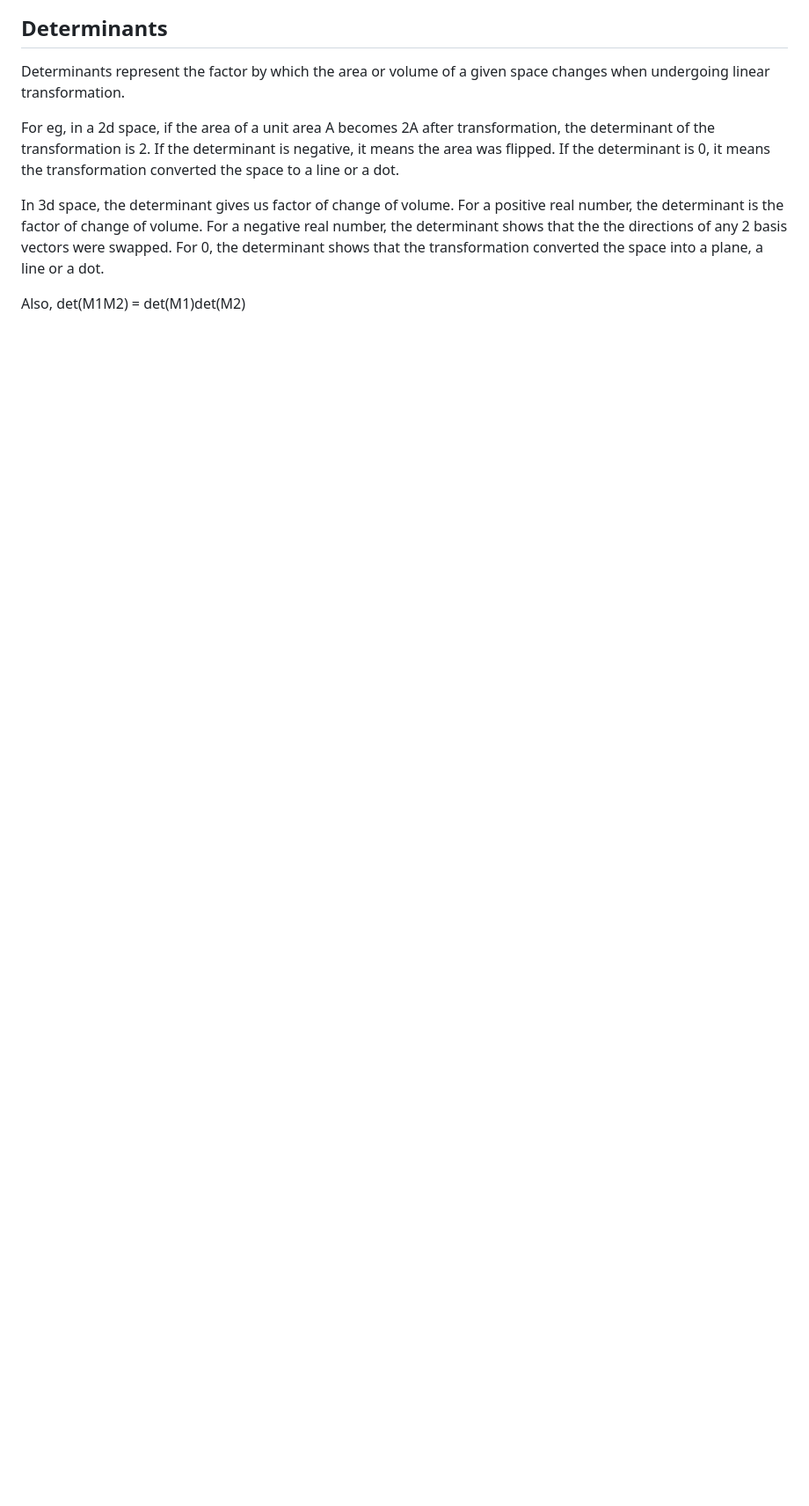
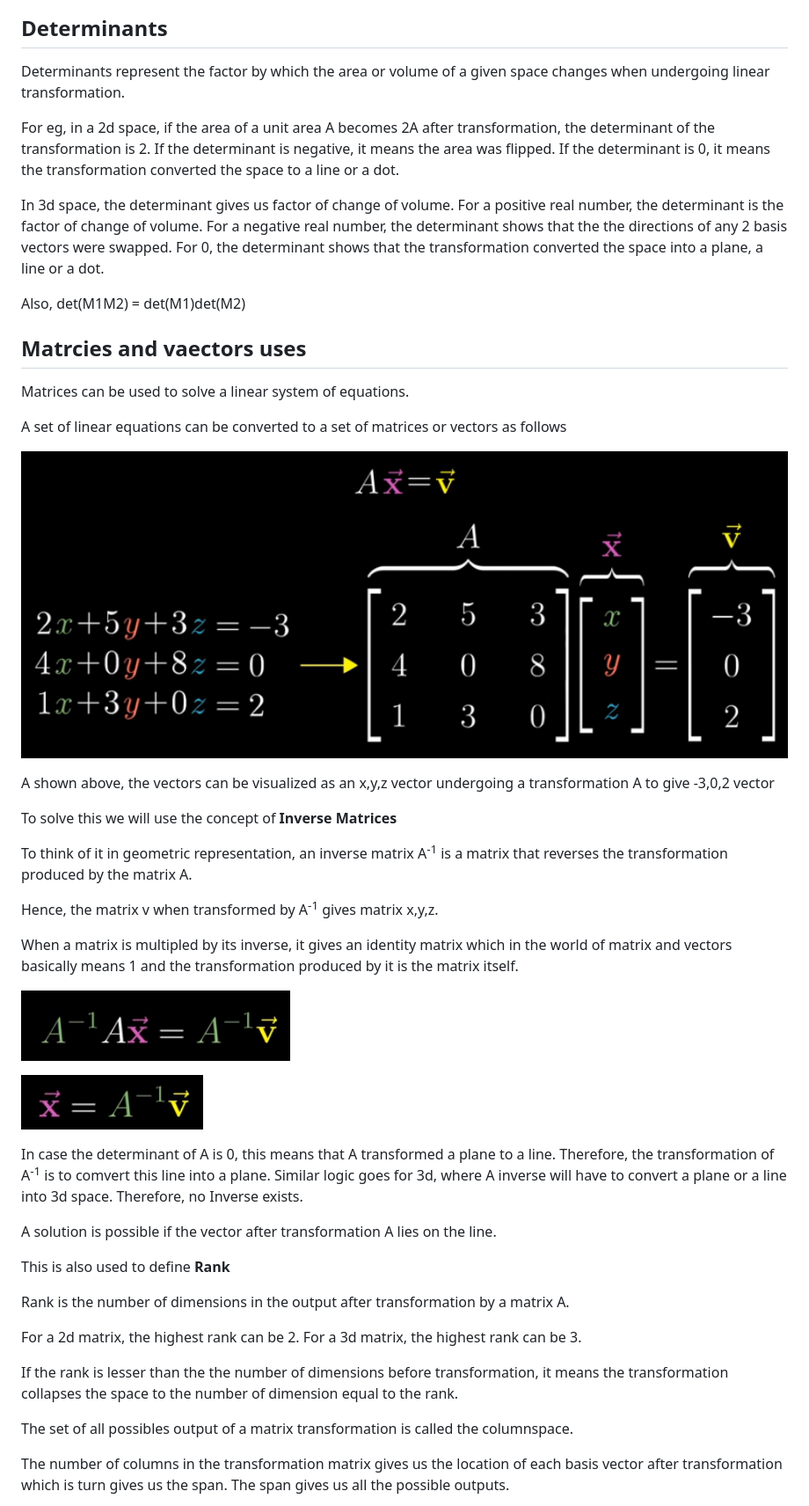
Before and after one commit to LakshayaSinghal/Neural-Style-Transfer, a Markdown page: Notes/Linear Algebra.md, the part around the change printed below. Shown: that part at 88% size. Drawn GitHub-style; pictures changed too: Notes/images/INverse matrix.png (added), Notes/images/inverse matrix 1.png (added), Notes/images/linear system of eqn using matrix.png (added); blank space fills up the shorter version.

Commit message:
Added notes for Matrox uses, column space, null space

```diff
--- a/Notes/Linear Algebra.md
+++ b/Notes/Linear Algebra.md
@@ -128,3 +128,46 @@ For a negative real number, the determinant shows that the the directions of any
 For 0, the determinant shows that the transformation converted the space into a plane, a line or a dot.
 
 Also, det(M1M2) = det(M1)det(M2)
+
+
+## Matrcies and vaectors uses
+
+Matrices can be used to solve a linear system of equations.
+
+A set of linear equations can be converted to a set of matrices or vectors as follows
+
+![Linear system of equations](/Notes/images/linear%20system%20of%20eqn%20using%20matrix.png "Linear system of equations")
+
+A shown above, the vectors can be visualized as an x,y,z vector undergoing a transformation A to give -3,0,2 vector
+
+To solve this we will use the concept of **Inverse Matrices**
+
+To think of it in geometric representation, an inverse matrix A<sup>-1</sup> is a matrix that reverses the transformation produced by the matrix A.
+
+Hence, the matrix v when transformed by A<sup>-1</sup> gives matrix x,y,z.
+
+When a matrix is multipled by its inverse, it gives an identity matrix which in the world of matrix and vectors basically means 1 and the transformation produced by it is the matrix itself.
+
+![Inverse matrix](/Notes/images/INverse%20matrix.png "Inverse Matrix")
+
+![Inverse matrix 1](/Notes/images/inverse%20matrix%201.png "Inverse matrix 1")
+
+
+In case the determinant of A is 0, this means that A transformed a plane to a line. Therefore, the transformation of A<sup>-1</sup> is to comvert this line into a plane. Similar logic goes for 3d, where A inverse will have to convert a plane or a line into 3d space. Therefore, no Inverse exists.
+
+A solution is possible if the vector after transformation A lies on the line.
+
+This is also used to define **Rank**
+
+Rank is the number of dimensions in the output after transformation by a matrix A.
+
+For a 2d matrix, the highest rank can be 2.
+For a 3d matrix, the highest rank can be 3.
+
+If the rank is lesser than the the number of dimensions before transformation, it means the transformation collapses the space to the number of dimension equal to the rank.
+
+The set of all possibles output of a matrix transformation is called the columnspace.
+
+The number of columns in the transformation matrix gives us the location of each basis vector after transformation which is turn gives us the span.
+The span gives us all the possible outputs.
+
```
Also changed, not shown: other parts of Notes/Linear Algebra.md (+16 -0 lines), Notes/images/null1.png (added), Notes/images/null2.png (added), Notes/images/null3.png (added).
